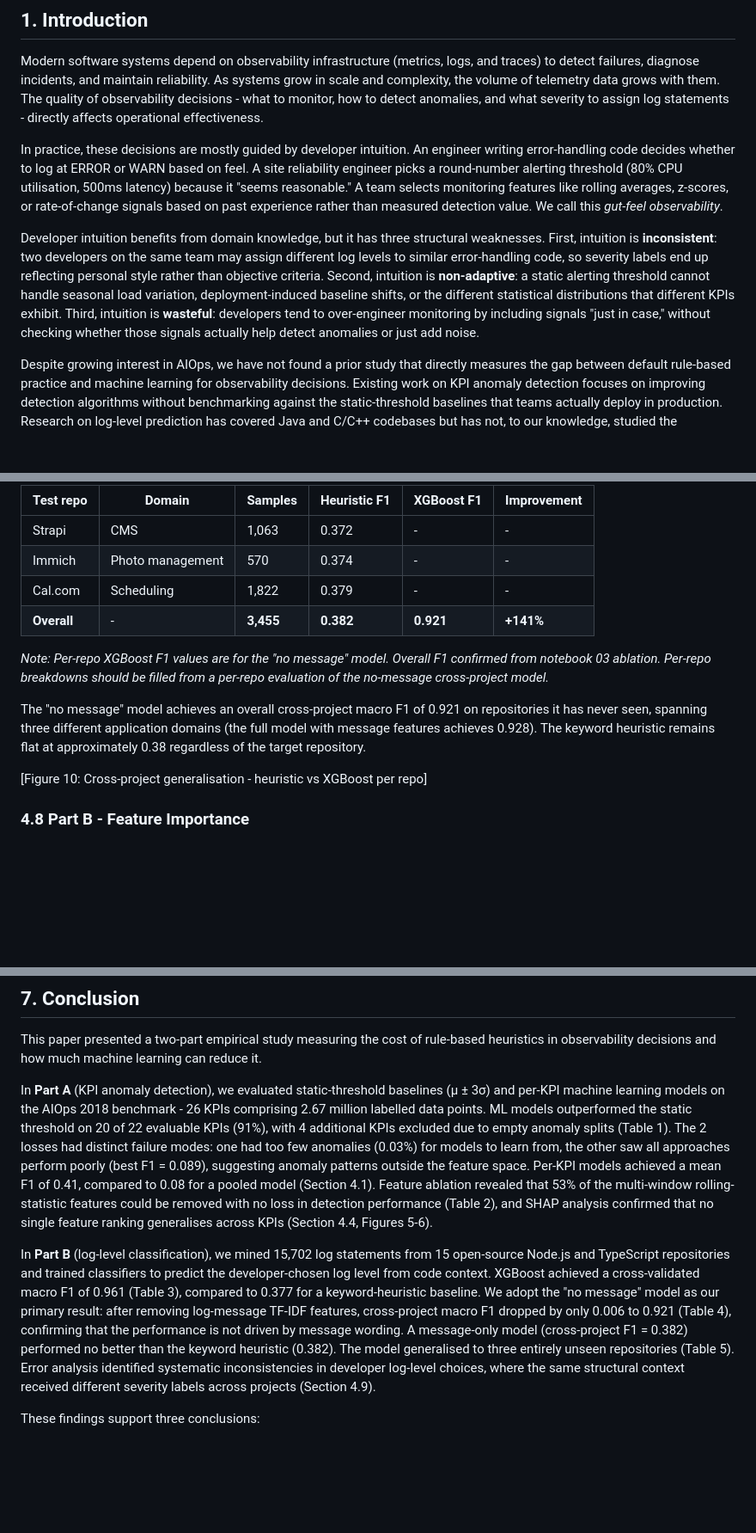
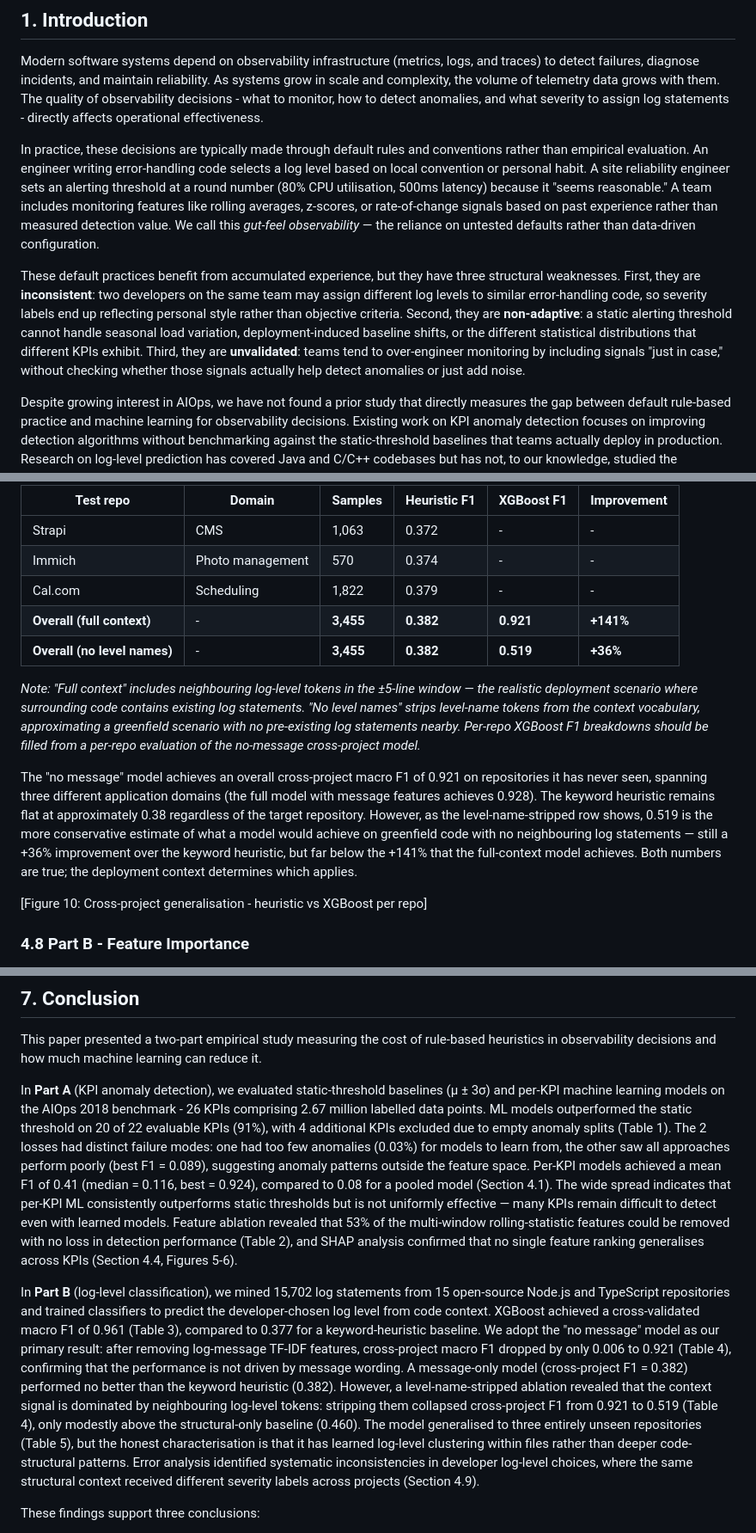
Before and after one commit to IvyMurage/beyond-gut-feel, a Markdown page: paper.md, 3 parts joined by grey strips. Shown at 86% size. Rendered like a GitHub page; blank space fills up the shorter version.

Commit message:
refactor: reframe paper to lead with defensible claims
- Intro: shift from 'developer intuition is bad' to 'default rules are
  untested' — matches what study actually measures
- C3: reframe from '0.92 F1 classifier' to 'log levels cluster within
  files' with both deployment (0.92) and greenfield (0.52) numbers
- S4.2: add median F1 (0.116) alongside win rate (91%) to show absolute
  performance spread
- Table 5: add greenfield 'no level names' row (0.519, +36%) alongside
  full-context row (0.921, +141%)
- S4.7: add prose explaining both deployment and greenfield scenarios
- S7 conclusion: add median/spread context for Part A, add level-name
  ablation collapse for Part B

Addresses reviewer concern that abstract/contributions lead with numbers
the paper's own ablation partially dismantles.

```diff
--- a/paper.md
+++ b/paper.md
@@ -6,9 +6,9 @@
 
 Modern software systems depend on observability infrastructure (metrics, logs, and traces) to detect failures, diagnose incidents, and maintain reliability. As systems grow in scale and complexity, the volume of telemetry data grows with them. The quality of observability decisions - what to monitor, how to detect anomalies, and what severity to assign log statements - directly affects operational effectiveness.
 
-In practice, these decisions are mostly guided by developer intuition. An engineer writing error-handling code decides whether to log at ERROR or WARN based on feel. A site reliability engineer picks a round-number alerting threshold (80% CPU utilisation, 500ms latency) because it "seems reasonable." A team selects monitoring features like rolling averages, z-scores, or rate-of-change signals based on past experience rather than measured detection value. We call this *gut-feel observability*.
+In practice, these decisions are typically made through default rules and conventions rather than empirical evaluation. An engineer writing error-handling code selects a log level based on local convention or personal habit. A site reliability engineer sets an alerting threshold at a round number (80% CPU utilisation, 500ms latency) because it "seems reasonable." A team includes monitoring features like rolling averages, z-scores, or rate-of-change signals based on past experience rather than measured detection value. We call this *gut-feel observability* — the reliance on untested defaults rather than data-driven configuration.
 
-Developer intuition benefits from domain knowledge, but it has three structural weaknesses. First, intuition is **inconsistent**: two developers on the same team may assign different log levels to similar error-handling code, so severity labels end up reflecting personal style rather than objective criteria. Second, intuition is **non-adaptive**: a static alerting threshold cannot handle seasonal load variation, deployment-induced baseline shifts, or the different statistical distributions that different KPIs exhibit. Third, intuition is **wasteful**: developers tend to over-engineer monitoring by including signals "just in case," without checking whether those signals actually help detect anomalies or just add noise.
+These default practices benefit from accumulated experience, but they have three structural weaknesses. First, they are **inconsistent**: two developers on the same team may assign different log levels to similar error-handling code, so severity labels end up reflecting personal style rather than objective criteria. Second, they are **non-adaptive**: a static alerting threshold cannot handle seasonal load variation, deployment-induced baseline shifts, or the different statistical distributions that different KPIs exhibit. Third, they are **unvalidated**: teams tend to over-engineer monitoring by including signals "just in case," without checking whether those signals actually help detect anomalies or just add noise.
 
 Despite growing interest in AIOps, we have not found a prior study that directly measures the gap between default rule-based practice and machine learning for observability decisions. Existing work on KPI anomaly detection focuses on improving detection algorithms without benchmarking against the static-threshold baselines that teams actually deploy in production. Research on log-level prediction has covered Java and C/C++ codebases but has not, to our knowledge, studied the Node.js/TypeScript ecosystem, evaluated cross-project generalisation by holding out entire repositories, or framed the comparison as an explicit test of developer heuristics against learned models.
 
@@ -346,11 +346,12 @@ Table 5 reports the cross-project evaluation using the "no message" model (conte
 | Strapi | CMS | 1,063 | 0.372 | - | - |
 | Immich | Photo management | 570 | 0.374 | - | - |
 | Cal.com | Scheduling | 1,822 | 0.379 | - | - |
-| **Overall** | - | **3,455** | **0.382** | **0.921** | **+141%** |
+| **Overall (full context)** | - | **3,455** | **0.382** | **0.921** | **+141%** |
+| **Overall (no level names)** | - | **3,455** | **0.382** | **0.519** | **+36%** |
 
-*Note: Per-repo XGBoost F1 values are for the "no message" model. Overall F1 confirmed from notebook 03 ablation. Per-repo breakdowns should be filled from a per-repo evaluation of the no-message cross-project model.*
+*Note: "Full context" includes neighbouring log-level tokens in the ±5-line window — the realistic deployment scenario where surrounding code contains existing log statements. "No level names" strips level-name tokens from the context vocabulary, approximating a greenfield scenario with no pre-existing log statements nearby. Per-repo XGBoost F1 breakdowns should be filled from a per-repo evaluation of the no-message cross-project model.*
 
-The "no message" model achieves an overall cross-project macro F1 of 0.921 on repositories it has never seen, spanning three different application domains (the full model with message features achieves 0.928). The keyword heuristic remains flat at approximately 0.38 regardless of the target repository.
+The "no message" model achieves an overall cross-project macro F1 of 0.921 on repositories it has never seen, spanning three different application domains (the full model with message features achieves 0.928). The keyword heuristic remains flat at approximately 0.38 regardless of the target repository. However, as the level-name-stripped row shows, 0.519 is the more conservative estimate of what a model would achieve on greenfield code with no neighbouring log statements — still a +36% improvement over the keyword heuristic, but far below the +141% that the full-context model achieves. Both numbers are true; the deployment context determines which applies.
 
 [Figure 10: Cross-project generalisation - heuristic vs XGBoost per repo]
 
@@ -478,9 +479,9 @@ External validity asks whether these findings hold beyond the specific datasets
 
 This paper presented a two-part empirical study measuring the cost of rule-based heuristics in observability decisions and how much machine learning can reduce it.
 
-In **Part A** (KPI anomaly detection), we evaluated static-threshold baselines (μ ± 3σ) and per-KPI machine learning models on the AIOps 2018 benchmark - 26 KPIs comprising 2.67 million labelled data points. ML models outperformed the static threshold on 20 of 22 evaluable KPIs (91%), with 4 additional KPIs excluded due to empty anomaly splits (Table 1). The 2 losses had distinct failure modes: one had too few anomalies (0.03%) for models to learn from, the other saw all approaches perform poorly (best F1 = 0.089), suggesting anomaly patterns outside the feature space. Per-KPI models achieved a mean F1 of 0.41, compared to 0.08 for a pooled model (Section 4.1). Feature ablation revealed that 53% of the multi-window rolling-statistic features could be removed with no loss in detection performance (Table 2), and SHAP analysis confirmed that no single feature ranking generalises across KPIs (Section 4.4, Figures 5-6).
+In **Part A** (KPI anomaly detection), we evaluated static-threshold baselines (μ ± 3σ) and per-KPI machine learning models on the AIOps 2018 benchmark - 26 KPIs comprising 2.67 million labelled data points. ML models outperformed the static threshold on 20 of 22 evaluable KPIs (91%), with 4 additional KPIs excluded due to empty anomaly splits (Table 1). The 2 losses had distinct failure modes: one had too few anomalies (0.03%) for models to learn from, the other saw all approaches perform poorly (best F1 = 0.089), suggesting anomaly patterns outside the feature space. Per-KPI models achieved a mean F1 of 0.41 (median = 0.116, best = 0.924), compared to 0.08 for a pooled model (Section 4.1). The wide spread indicates that per-KPI ML consistently outperforms static thresholds but is not uniformly effective — many KPIs remain difficult to detect even with learned models. Feature ablation revealed that 53% of the multi-window rolling-statistic features could be removed with no loss in detection performance (Table 2), and SHAP analysis confirmed that no single feature ranking generalises across KPIs (Section 4.4, Figures 5-6).
 
-In **Part B** (log-level classification), we mined 15,702 log statements from 15 open-source Node.js and TypeScript repositories and trained classifiers to predict the developer-chosen log level from code context. XGBoost achieved a cross-validated macro F1 of 0.961 (Table 3), compared to 0.377 for a keyword-heuristic baseline. We adopt the "no message" model as our primary result: after removing log-message TF-IDF features, cross-project macro F1 dropped by only 0.006 to 0.921 (Table 4), confirming that the performance is not driven by message wording. A message-only model (cross-project F1 = 0.382) performed no better than the keyword heuristic (0.382). The model generalised to three entirely unseen repositories (Table 5). Error analysis identified systematic inconsistencies in developer log-level choices, where the same structural context received different severity labels across projects (Section 4.9).
+In **Part B** (log-level classification), we mined 15,702 log statements from 15 open-source Node.js and TypeScript repositories and trained classifiers to predict the developer-chosen log level from code context. XGBoost achieved a cross-validated macro F1 of 0.961 (Table 3), compared to 0.377 for a keyword-heuristic baseline. We adopt the "no message" model as our primary result: after removing log-message TF-IDF features, cross-project macro F1 dropped by only 0.006 to 0.921 (Table 4), confirming that the performance is not driven by message wording. A message-only model (cross-project F1 = 0.382) performed no better than the keyword heuristic (0.382). However, a level-name-stripped ablation revealed that the context signal is dominated by neighbouring log-level tokens: stripping them collapsed cross-project F1 from 0.921 to 0.519 (Table 4), only modestly above the structural-only baseline (0.460). The model generalised to three entirely unseen repositories (Table 5), but the honest characterisation is that it has learned log-level clustering within files rather than deeper code-structural patterns. Error analysis identified systematic inconsistencies in developer log-level choices, where the same structural context received different severity labels across projects (Section 4.9).
 
 These findings support three conclusions:
 
```
Also changed, not shown: other parts of paper.md (+2 -2 lines).
